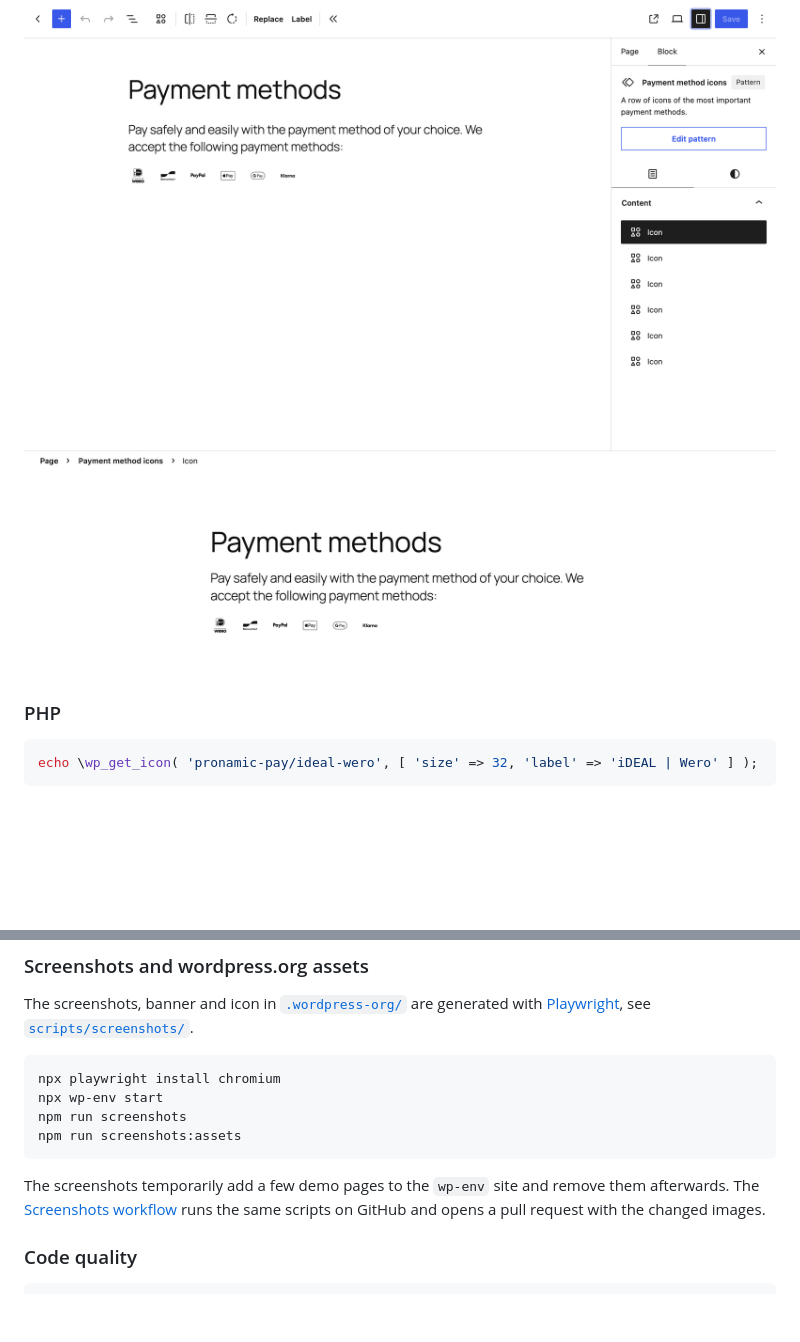
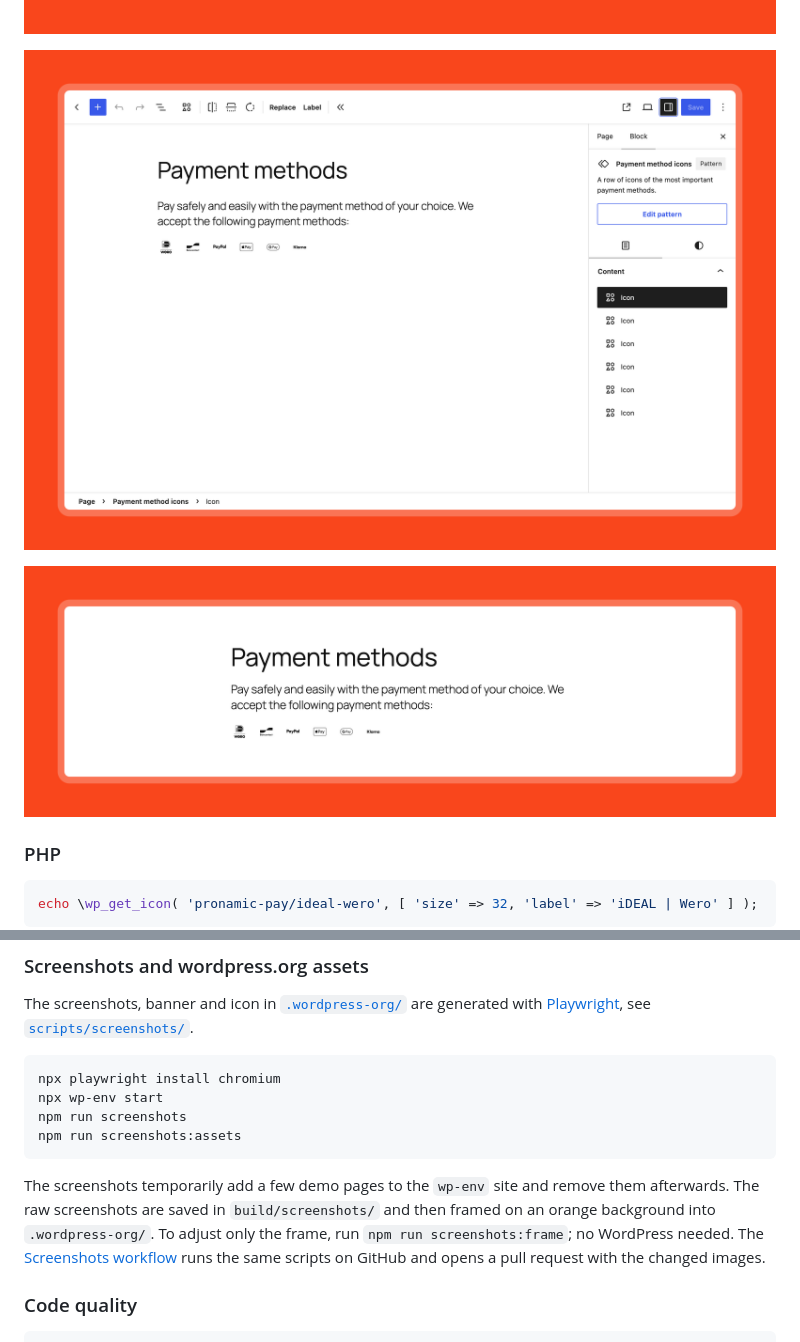
Before and after one commit to pronamic/pronamic-pay-wp-icons, a Markdown page: README.md, 2 parts joined by grey strips. Drawn GitHub-style; pictures changed too: .wordpress-org/screenshot-2.png, .wordpress-org/screenshot-3.png, .wordpress-org/screenshot-4.png; blank space fills up the shorter version.

````diff
--- a/README.md
+++ b/README.md
@@ -105,7 +105,7 @@ npm run screenshots
 npm run screenshots:assets
 ```
 
-The screenshots temporarily add a few demo pages to the `wp-env` site and remove them afterwards. The [Screenshots workflow](.github/workflows/screenshots.yml) runs the same scripts on GitHub and opens a pull request with the changed images.
+The screenshots temporarily add a few demo pages to the `wp-env` site and remove them afterwards. The raw screenshots are saved in `build/screenshots/` and then framed on an orange background into `.wordpress-org/`. To adjust only the frame, run `npm run screenshots:frame`; no WordPress needed. The [Screenshots workflow](.github/workflows/screenshots.yml) runs the same scripts on GitHub and opens a pull request with the changed images.
 
 ### Code quality
 
````
Also changed, not shown: .wordpress-org/screenshot-1.png, .wordpress-org/screenshot-5.png, .wordpress-org/screenshot-6.png, 3 other files.
